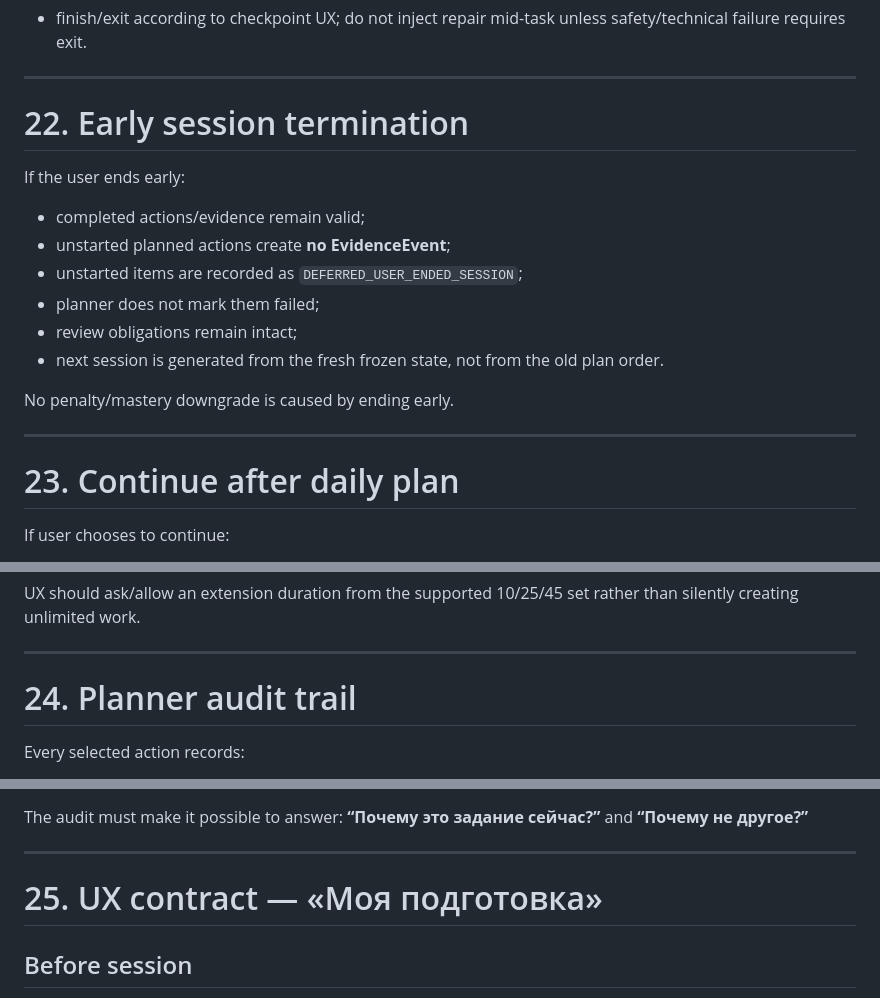
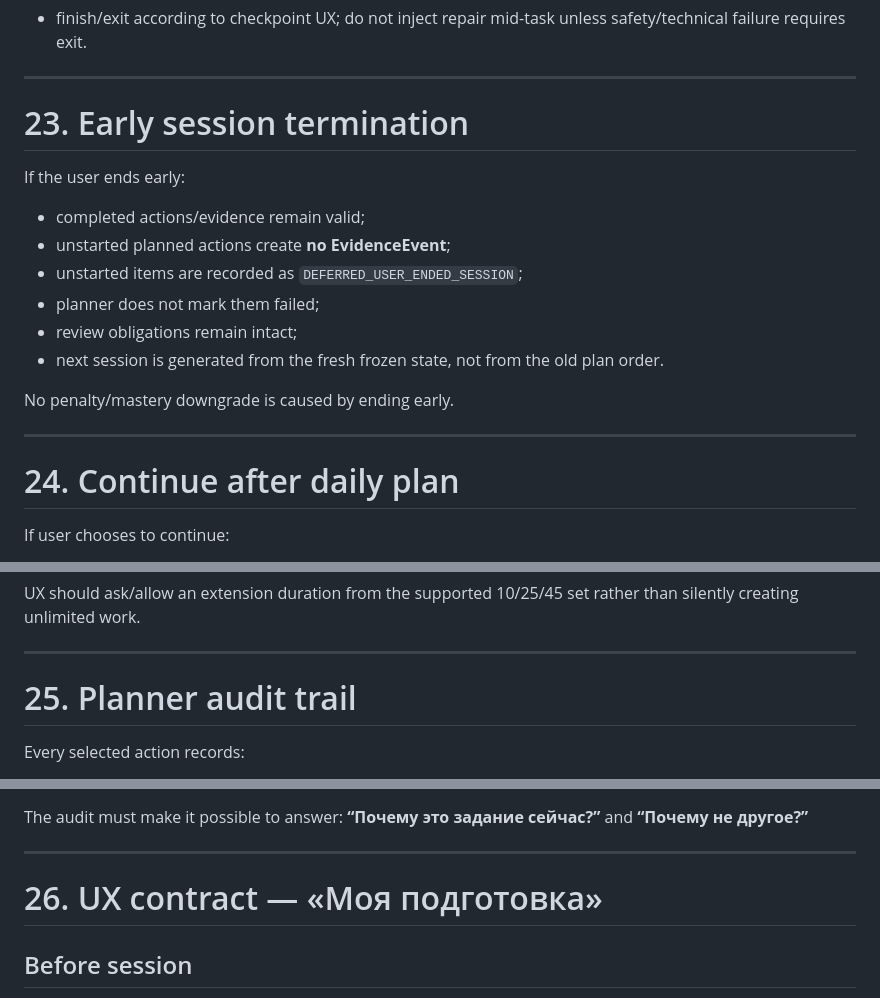
Before and after one commit to chistocrym-wq/otto-b1-trainer, a Markdown page: docs/phase-1/B1-F05-adaptive-daily-planner.md, 3 parts joined by grey strips. Rendered like a GitHub page.

```diff
--- a/docs/phase-1/B1-F05-adaptive-daily-planner.md
+++ b/docs/phase-1/B1-F05-adaptive-daily-planner.md
@@ -723,7 +753,7 @@ If the checkpoint is already in progress:
 
 ---
 
-# 22. Early session termination
+# 23. Early session termination
 
 If the user ends early:
 
@@ -738,7 +768,7 @@ No penalty/mastery downgrade is caused by ending early.
 
 ---
 
-# 23. Continue after daily plan
+# 24. Continue after daily plan
 
 If user chooses to continue:
 
@@ -756,7 +786,7 @@ UX should ask/allow an extension duration from the supported 10/25/45 set rather
 
 ---
 
-# 24. Planner audit trail
+# 25. Planner audit trail
 
 Every selected action records:
 
@@ -805,7 +835,7 @@ and
 
 ---
 
-# 25. UX contract — «Моя подготовка»
+# 26. UX contract — «Моя подготовка»
 
 ## Before session
 
```
Also changed, not shown: other parts of docs/phase-1/B1-F05-adaptive-daily-planner.md (+70 -15 lines).
